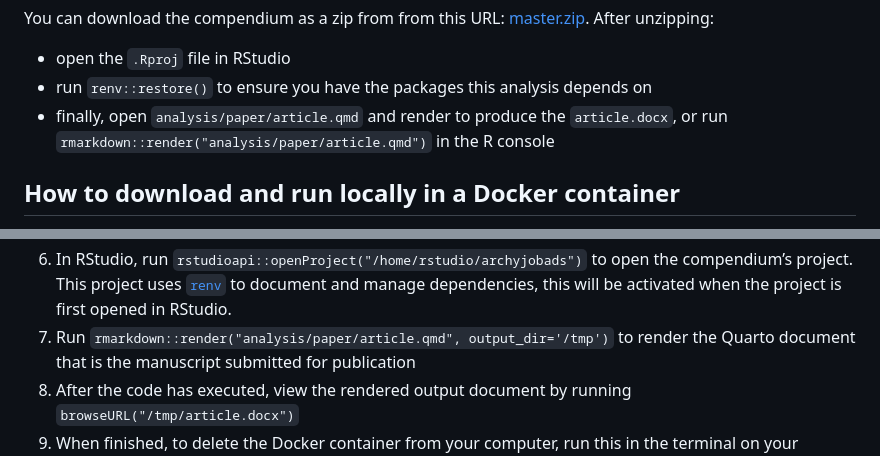
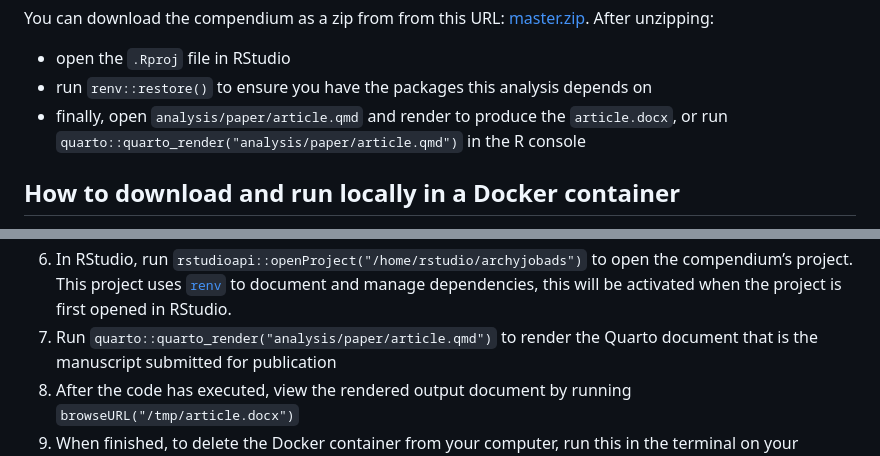
Before and after one commit to benmarwick/archyjobads, a Markdown page: README.md, 2 parts joined by grey strips. Rendered like a GitHub page.

```diff
--- a/README.md
+++ b/README.md
@@ -59,7 +59,7 @@ You can download the compendium as a zip from from this URL:
 - run `renv::restore()` to ensure you have the packages this analysis
 depends on
 - finally, open `analysis/paper/article.qmd` and render to produce the
-`article.docx`, or run `rmarkdown::render("analysis/paper/article.qmd")`
+`article.docx`, or run `quarto::quarto_render("analysis/paper/article.qmd")`
 in the R console
 
 ## How to download and run locally in a Docker container
@@ -92,7 +92,7 @@ following these steps:
     dependencies, this will be activated when the project is first
     opened in RStudio.
 7.  Run
-    `rmarkdown::render("analysis/paper/article.qmd", output_dir='/tmp')`
+    `quarto::quarto_render("analysis/paper/article.qmd")`
     to render the Quarto document that is the manuscript submitted for
     publication
 8.  After the code has executed, view the rendered output document by
```
